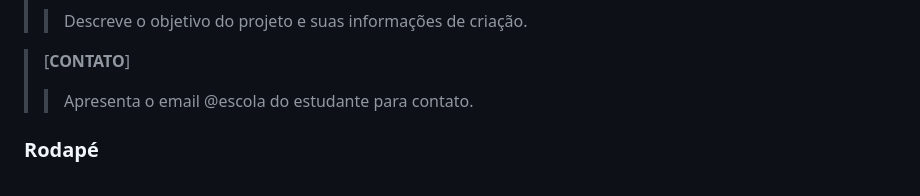
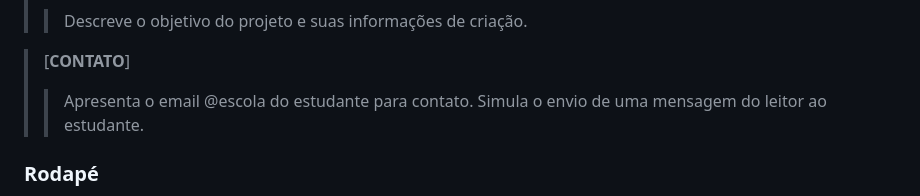
Before and after one commit to Mateus-Henrique-Wosniaki/AGRINHO, a Markdown page: README.md, the part around the change. GitHub-like rendering.

Commit message:
Criação de texto complementar na seção contato

```diff
--- a/README.md
+++ b/README.md
@@ -82,7 +82,7 @@ As seções são responsáveis por separar os conteúdos da página. Conforme ap
 >> Descreve o objetivo do projeto e suas informações de criação.
 
 > [**CONTATO**]
->> Apresenta o email @escola do estudante para contato.
+>> Apresenta o email @escola do estudante para contato. Simula o envio de uma mensagem do leitor ao estudante.
 
 
 ### Rodapé
```
